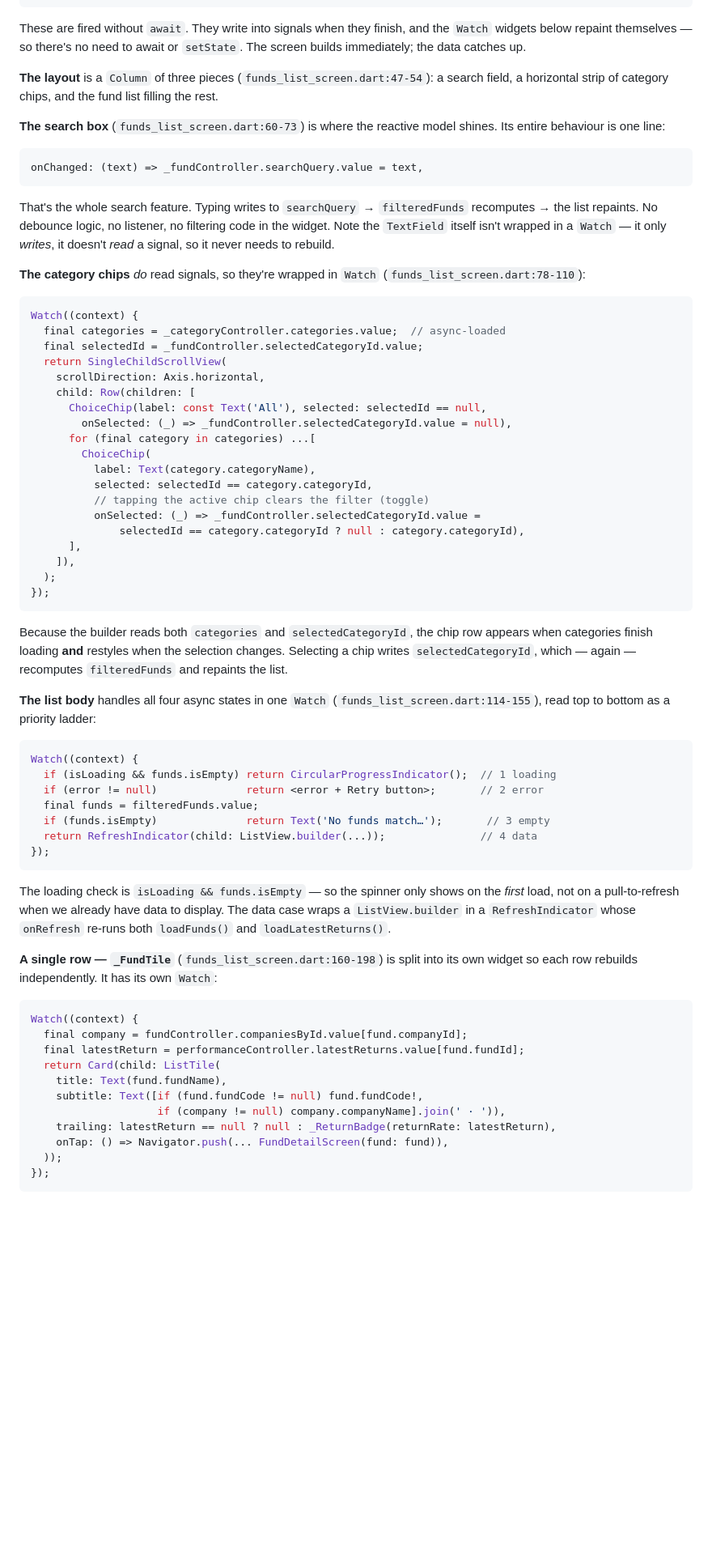
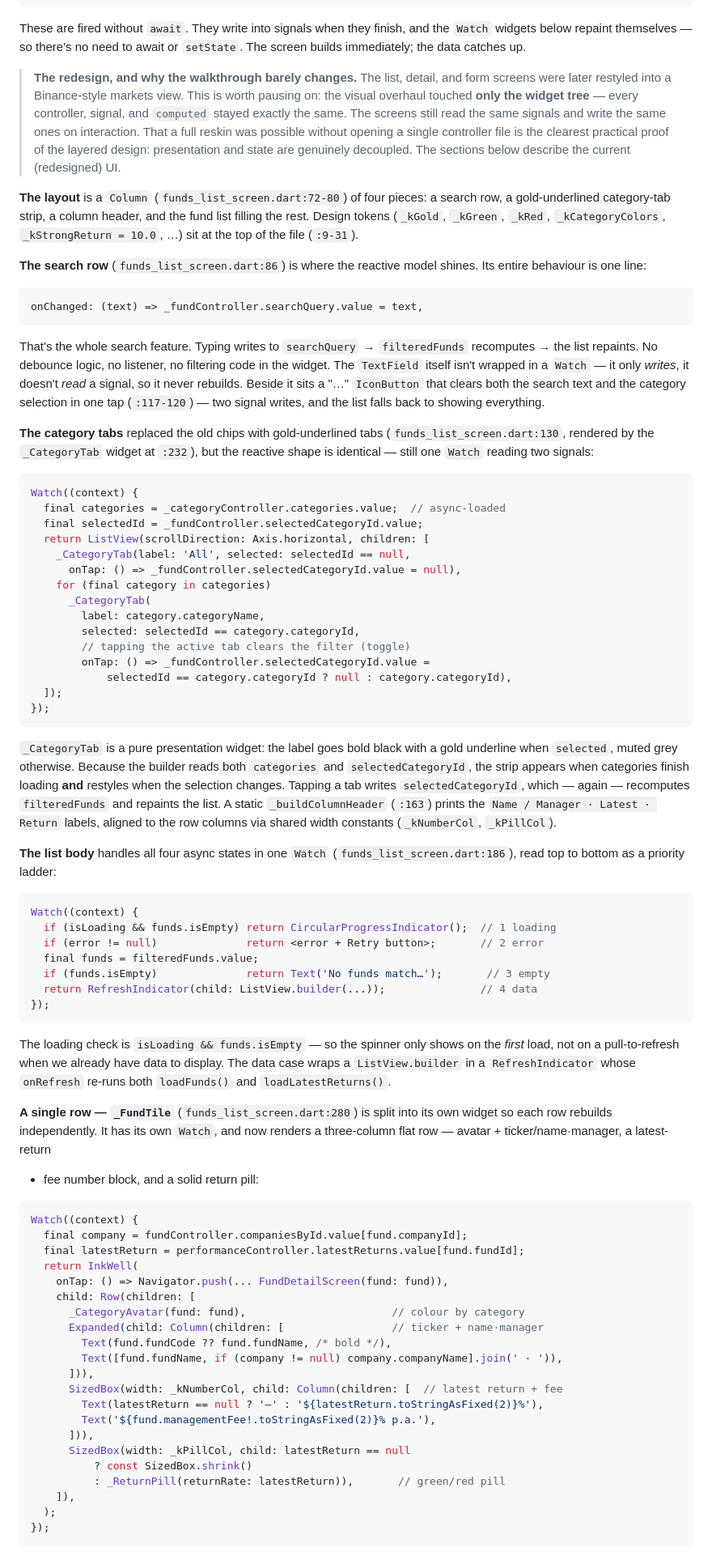
Before and after one commit to arthurgichuru/moneytrack, a Markdown page: docs/CODE_WALKTHROUGH.md, the part around one of its changes. Shown at 81% size. Drawn GitHub-style; blank space fills up the shorter version.

````diff
--- a/docs/CODE_WALKTHROUGH.md
+++ b/docs/CODE_WALKTHROUGH.md
@@ -916,11 +940,22 @@ These are fired without `await`. They write into signals when they finish, and
 the `Watch` widgets below repaint themselves — so there's no need to await or
 `setState`. The screen builds immediately; the data catches up.
 
-**The layout** is a `Column` of three pieces (`funds_list_screen.dart:47-54`):
-a search field, a horizontal strip of category chips, and the fund list filling
-the rest.
+> **The redesign, and why the walkthrough barely changes.** The list, detail,
+> and form screens were later restyled into a Binance-style markets view. This
+> is worth pausing on: the visual overhaul touched **only the widget tree** —
+> every controller, signal, and `computed` stayed exactly the same. The screens
+> still read the same signals and write the same ones on interaction. That a
+> full reskin was possible without opening a single controller file is the
+> clearest practical proof of the layered design: presentation and state are
+> genuinely decoupled. The sections below describe the current (redesigned) UI.
 
-**The search box** (`funds_list_screen.dart:60-73`) is where the reactive model
+**The layout** is a `Column` (`funds_list_screen.dart:72-80`) of four pieces: a
+search row, a gold-underlined category-tab strip, a column header, and the fund
+list filling the rest. Design tokens (`_kGold`, `_kGreen`, `_kRed`,
+`_kCategoryColors`, `_kStrongReturn = 10.0`, …) sit at the top of the file
+(`:9-31`).
+
+**The search row** (`funds_list_screen.dart:86`) is where the reactive model
 shines. Its entire behaviour is one line:
 
 ```dart
@@ -929,42 +964,45 @@ onChanged: (text) => _fundController.searchQuery.value = text,
 
 That's the whole search feature. Typing writes to `searchQuery` →
 `filteredFunds` recomputes → the list repaints. No debounce logic, no listener,
-no filtering code in the widget. Note the `TextField` itself isn't wrapped in a
-`Watch` — it only *writes*, it doesn't *read* a signal, so it never needs to
-rebuild.
+no filtering code in the widget. The `TextField` itself isn't wrapped in a
+`Watch` — it only *writes*, it doesn't *read* a signal, so it never rebuilds.
+Beside it sits a "…" `IconButton` that clears both the search text and the
+category selection in one tap (`:117-120`) — two signal writes, and the list
+falls back to showing everything.
 
-**The category chips** *do* read signals, so they're wrapped in `Watch`
-(`funds_list_screen.dart:78-110`):
+**The category tabs** replaced the old chips with gold-underlined tabs
+(`funds_list_screen.dart:130`, rendered by the `_CategoryTab` widget at `:232`),
+but the reactive shape is identical — still one `Watch` reading two signals:
 
 ```dart
 Watch((context) {
   final categories = _categoryController.categories.value;  // async-loaded
   final selectedId = _fundController.selectedCategoryId.value;
-  return SingleChildScrollView(
-    scrollDirection: Axis.horizontal,
-    child: Row(children: [
-      ChoiceChip(label: const Text('All'), selected: selectedId == null,
-        onSelected: (_) => _fundController.selectedCategoryId.value = null),
-      for (final category in categories) ...[
-        ChoiceChip(
-          label: Text(category.categoryName),
-          selected: selectedId == category.categoryId,
-          // tapping the active chip clears the filter (toggle)
-          onSelected: (_) => _fundController.selectedCategoryId.value =
-              selectedId == category.categoryId ? null : category.categoryId),
-      ],
-    ]),
-  );
+  return ListView(scrollDirection: Axis.horizontal, children: [
+    _CategoryTab(label: 'All', selected: selectedId == null,
+      onTap: () => _fundController.selectedCategoryId.value = null),
+    for (final category in categories)
+      _CategoryTab(
+        label: category.categoryName,
+        selected: selectedId == category.categoryId,
+        // tapping the active tab clears the filter (toggle)
+        onTap: () => _fundController.selectedCategoryId.value =
+            selectedId == category.categoryId ? null : category.categoryId),
+  ]);
 });
 ```
 
-Because the builder reads both `categories` and `selectedCategoryId`, the chip
-row appears when categories finish loading **and** restyles when the selection
-changes. Selecting a chip writes `selectedCategoryId`, which — again —
-recomputes `filteredFunds` and repaints the list.
+`_CategoryTab` is a pure presentation widget: the label goes bold black with a
+gold underline when `selected`, muted grey otherwise. Because the builder reads
+both `categories` and `selectedCategoryId`, the strip appears when categories
+finish loading **and** restyles when the selection changes. Tapping a tab writes
+`selectedCategoryId`, which — again — recomputes `filteredFunds` and repaints
+the list. A static `_buildColumnHeader` (`:163`) prints the `Name / Manager ·
+Latest · Return` labels, aligned to the row columns via shared width constants
+(`_kNumberCol`, `_kPillCol`).
 
 **The list body** handles all four async states in one `Watch`
-(`funds_list_screen.dart:114-155`), read top to bottom as a priority ladder:
+(`funds_list_screen.dart:186`), read top to bottom as a priority ladder:
 
 ```dart
 Watch((context) {
@@ -981,20 +1019,32 @@ the *first* load, not on a pull-to-refresh when we already have data to display.
 The data case wraps a `ListView.builder` in a `RefreshIndicator` whose `onRefresh`
 re-runs both `loadFunds()` and `loadLatestReturns()`.
 
-**A single row — `_FundTile`** (`funds_list_screen.dart:160-198`) is split into
-its own widget so each row rebuilds independently. It has its own `Watch`:
+**A single row — `_FundTile`** (`funds_list_screen.dart:280`) is split into its
+own widget so each row rebuilds independently. It has its own `Watch`, and now
+renders a three-column flat row — avatar + ticker/name·manager, a latest-return
++ fee number block, and a solid return pill:
 
 ```dart
 Watch((context) {
   final company = fundController.companiesById.value[fund.companyId];
   final latestReturn = performanceController.latestReturns.value[fund.fundId];
-  return Card(child: ListTile(
-    title: Text(fund.fundName),
-    subtitle: Text([if (fund.fundCode != null) fund.fundCode!,
-                    if (company != null) company.companyName].join(' · ')),
-    trailing: latestReturn == null ? null : _ReturnBadge(returnRate: latestReturn),
+  return InkWell(
     onTap: () => Navigator.push(... FundDetailScreen(fund: fund)),
-  ));
+    child: Row(children: [
+      _CategoryAvatar(fund: fund),                       // colour by category
+      Expanded(child: Column(children: [                 // ticker + name·manager
+        Text(fund.fundCode ?? fund.fundName, /* bold */),
+        Text([fund.fundName, if (company != null) company.companyName].join(' · ')),
+      ])),
+      SizedBox(width: _kNumberCol, child: Column(children: [  // latest return + fee
+        Text(latestReturn == null ? '—' : '${latestReturn.toStringAsFixed(2)}%'),
+        Text('${fund.managementFee!.toStringAsFixed(2)}% p.a.'),
+      ])),
+      SizedBox(width: _kPillCol, child: latestReturn == null
+          ? const SizedBox.shrink()
+          : _ReturnPill(returnRate: latestReturn)),       // green/red pill
+    ]),
+  );
 });
 ```
 
````
Also changed, not shown: other parts of docs/CODE_WALKTHROUGH.md (+132 -72 lines).
